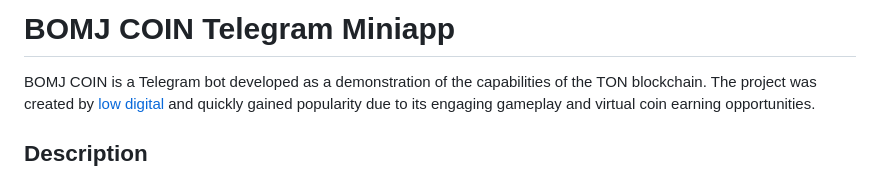
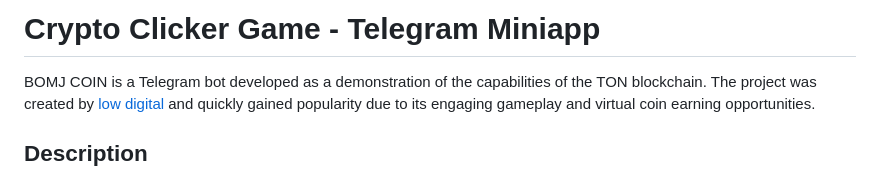
Before and after one commit to lowdigital/crypto-clicker-miniapp, a Markdown page: README.md, the part around the change. Drawn GitHub-style.

```diff
--- a/README.md
+++ b/README.md
@@ -1,5 +1,5 @@
 
-# BOMJ COIN Telegram Miniapp
+# Crypto Clicker Game - Telegram Miniapp
 
 BOMJ COIN is a Telegram bot developed as a demonstration of the capabilities of the TON blockchain. The project was created by [low digital](https://t.me/low_digital) and quickly gained popularity due to its engaging gameplay and virtual coin earning opportunities.
 
```
